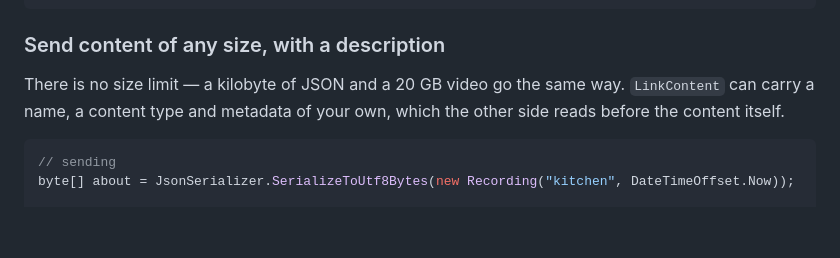
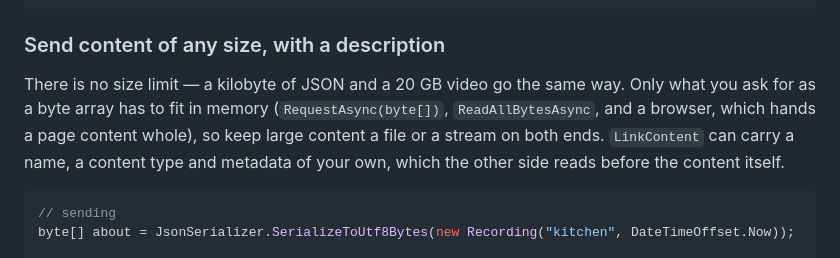
Before and after one commit to b-y-t-e/tailcat-link, a Markdown page: README.md, the part around the change. Drawn GitHub-style; blank space fills up the shorter version.

````diff
--- a/README.md
+++ b/README.md
@@ -90,7 +90,9 @@ byte[] reply = await link.RequestAsync(new byte[] { 1, 2, 3 });
 ### Send content of any size, with a description
 
 There is no size limit — a kilobyte of JSON and a 20 GB video go the same way.
-`LinkContent` can carry a name, a content type and metadata of your own, which
+Only what you ask for as a byte array has to fit in memory (`RequestAsync(byte[])`,
+`ReadAllBytesAsync`, and a browser, which hands a page content whole), so keep
+large content a file or a stream on both ends. `LinkContent` can carry a name, a content type and metadata of your own, which
 the other side reads before the content itself.
 
 ```csharp
````
Also changed, not shown: CLAUDE.md (+62 -1 lines).
